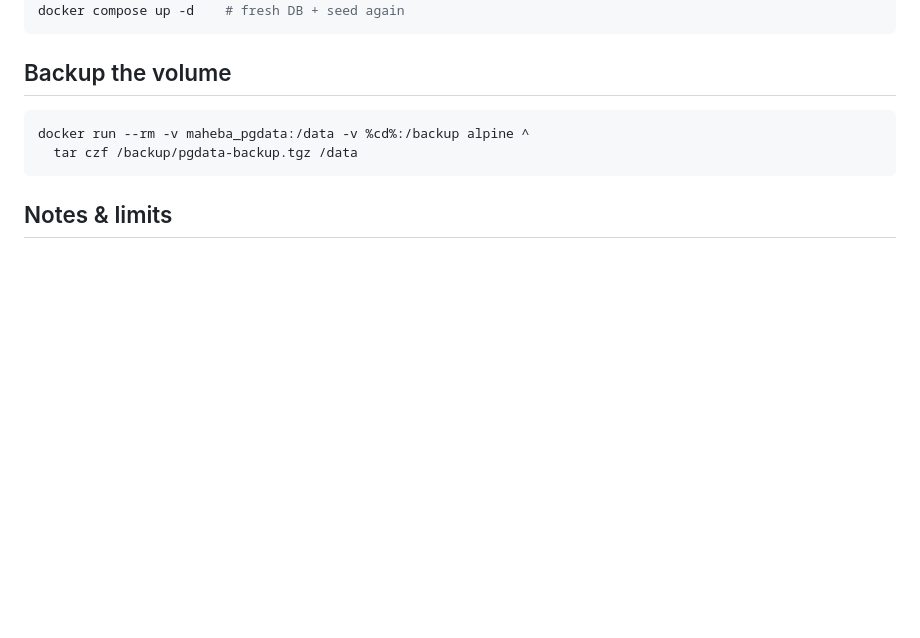
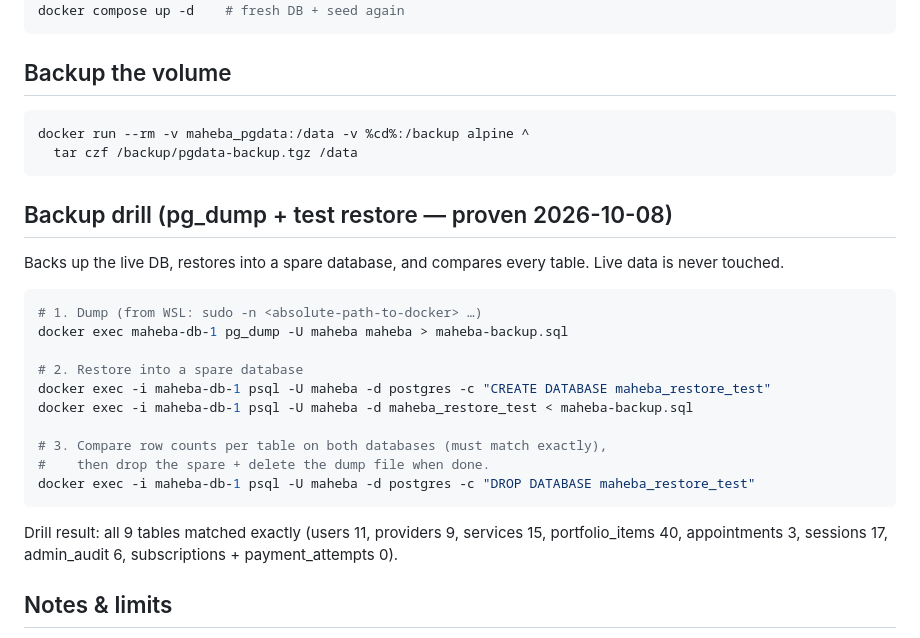
Before and after one commit to faizashakeel23/maheba_v2, a Markdown page: db/README.md, the part around the change. Rendered like a GitHub page; blank space fills up the shorter version.

Commit message:
Backup drill procedure + tick (dev restore proven)

````diff
--- a/db/README.md
+++ b/db/README.md
@@ -90,6 +90,28 @@ docker run --rm -v maheba_pgdata:/data -v %cd%:/backup alpine ^
   tar czf /backup/pgdata-backup.tgz /data
 ```
 
+## Backup drill (pg_dump + test restore — proven 2026-10-08)
+
+Backs up the live DB, restores into a spare database, and compares every
+table. Live data is never touched.
+
+```bash
+# 1. Dump (from WSL: sudo -n <absolute-path-to-docker> …)
+docker exec maheba-db-1 pg_dump -U maheba maheba > maheba-backup.sql
+
+# 2. Restore into a spare database
+docker exec -i maheba-db-1 psql -U maheba -d postgres -c "CREATE DATABASE maheba_restore_test"
+docker exec -i maheba-db-1 psql -U maheba -d maheba_restore_test < maheba-backup.sql
+
+# 3. Compare row counts per table on both databases (must match exactly),
+#    then drop the spare + delete the dump file when done.
+docker exec -i maheba-db-1 psql -U maheba -d postgres -c "DROP DATABASE maheba_restore_test"
+```
+
+Drill result: all 9 tables matched exactly
+(users 11, providers 9, services 15, portfolio_items 40, appointments 3,
+sessions 17, admin_audit 6, subscriptions + payment_attempts 0).
+
 ## Notes & limits
 
 - Access rules live in the API layer, not Postgres RLS (see `db/schema.sql`
````
Also changed, not shown: plan.md (+3 -1 lines).
